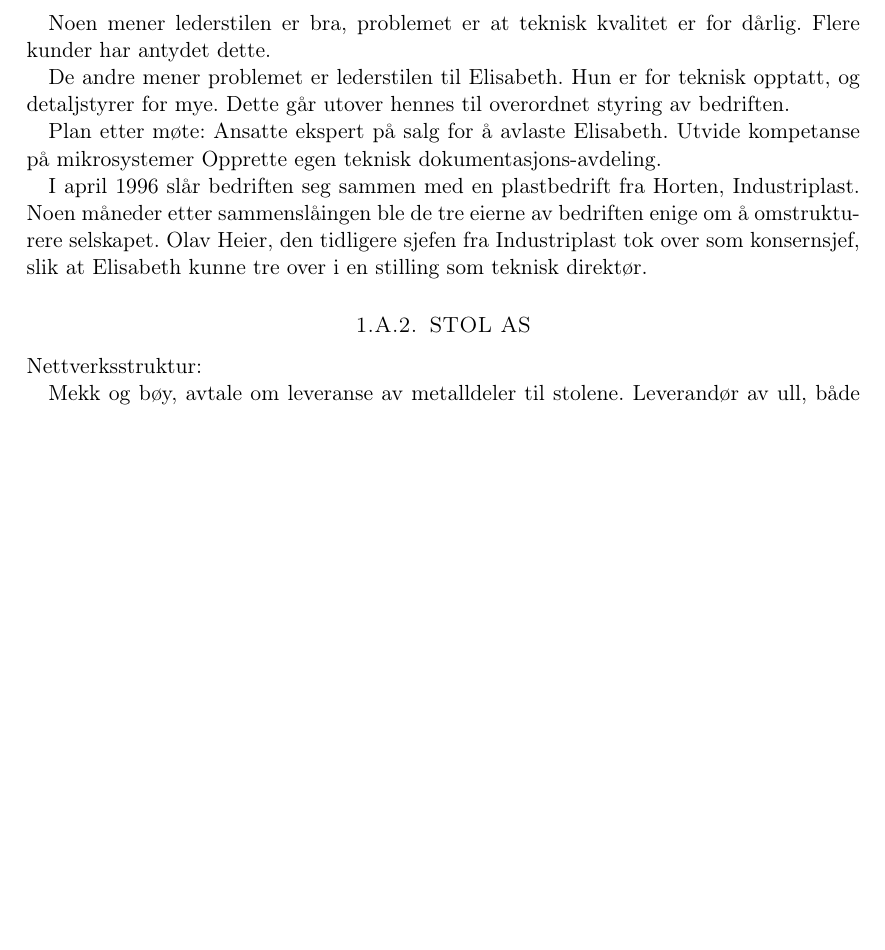
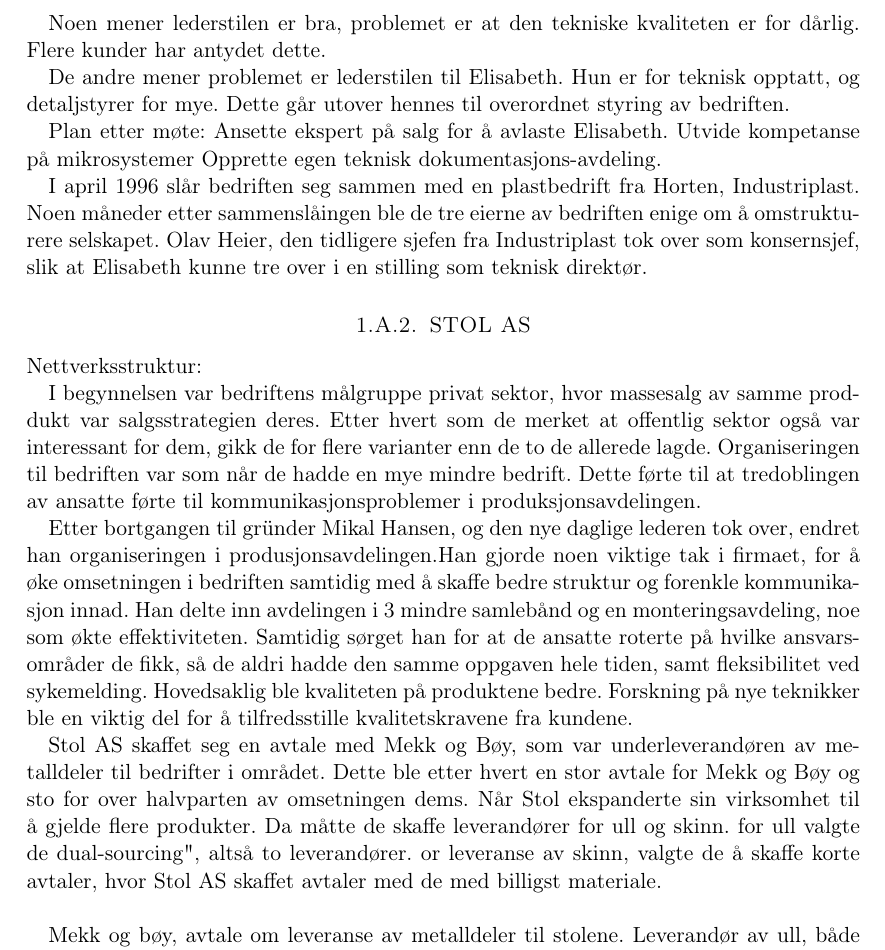
Before and after one commit to Assios/Tekled, a LaTeX document (ov2/report.tex, which reads ov2/oppg1.tex): part of page 2 of 5 before the commit and part of page 2 of 6 after it, cut so that both start at the same text, the shorter picture padded with empty space. Compiled offline with pdfLaTeX.

Commit message:
write about structure in STOL AS

```diff
--- a/ov2/oppg1.tex
+++ b/ov2/oppg1.tex
@@ -19,7 +19,7 @@
 
 Endring av bedriften:
 
-Noen mener lederstilen er bra, problemet er at teknisk kvalitet er for dårlig.
+Noen mener lederstilen er bra, problemet er at den tekniske kvaliteten er for dårlig.
 Flere kunder har antydet dette.
 
 De andre mener problemet er lederstilen til Elisabeth.
@@ -27,7 +27,7 @@
 Dette går utover hennes til overordnet styring av bedriften.
 
 Plan etter møte:
-Ansatte ekspert på salg for å avlaste Elisabeth.
+Ansette ekspert på salg for å avlaste Elisabeth.
 Utvide kompetanse på mikrosystemer
 Opprette egen teknisk dokumentasjons-avdeling.
 
@@ -39,6 +39,13 @@
 % kanskje stol AS?
 
 Nettverksstruktur:
+
+I begynnelsen var bedriftens målgruppe privat sektor, hvor massesalg av samme proddukt var salgsstrategien deres. Etter hvert som de merket  at offentlig sektor også var interessant for dem, gikk de for flere varianter enn de to de allerede lagde. Organiseringen til bedriften var som når de hadde en mye mindre bedrift. Dette førte til at tredoblingen av ansatte førte til kommunikasjonsproblemer i produksjonsavdelingen.
+
+Etter bortgangen til gründer Mikal Hansen, og den nye daglige lederen tok over, endret han organiseringen i produsjonsavdelingen.Han gjorde noen viktige tak i firmaet, for å øke omsetningen i bedriften samtidig med å skaffe bedre struktur og forenkle kommunikasjon innad. Han delte inn avdelingen i 3 mindre samlebånd og en monteringsavdeling, noe som økte effektiviteten. Samtidig sørget han for at de ansatte roterte på hvilke ansvarsområder de fikk, så de aldri hadde den samme oppgaven hele tiden, samt fleksibilitet ved sykemelding. Hovedsaklig ble kvaliteten på produktene bedre. Forskning på nye teknikker ble en viktig del for å tilfredsstille kvalitetskravene fra kundene.
+
+Stol AS skaffet seg en avtale med Mekk og Bøy, som var underleverandøren av metalldeler til bedrifter i området. Dette ble etter hvert en stor avtale for Mekk og Bøy og sto for over halvparten av omsetningen dems. Når Stol ekspanderte sin virksomhet til å gjelde flere produkter. Da måtte de skaffe leverandører for ull og skinn. for ull valgte de "dual-sourcing", altså to leverandører. or leveranse av skinn, valgte de å skaffe korte avtaler, hvor Stol AS skaffet avtaler med de med billigst materiale. \\
+
 
 Mekk og bøy, avtale om leveranse av metalldeler til stolene.
 Leverandør av ull, både ULLSPESIALISTEN og TYNSET-GARN.
```
